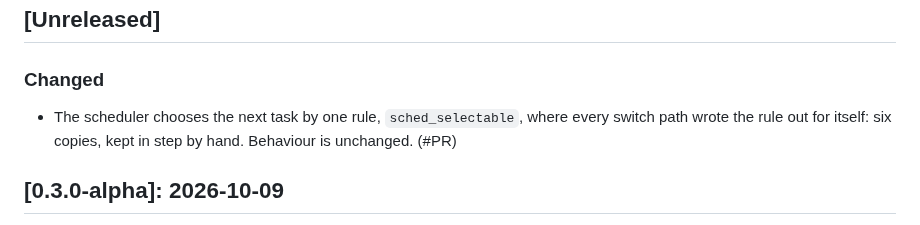
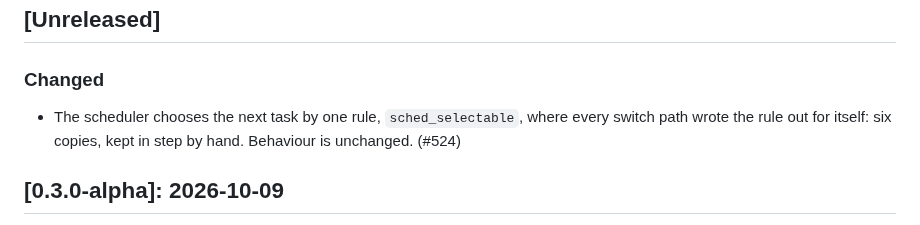
Before and after one commit to pharanyx-labs/Horus, a Markdown page: CHANGES.md, the part around the change. Drawn GitHub-style.

Commit message:
refactor(sched): name the pull request in CHANGES.md
Co-Authored-By: Claude Opus 5.5 <noreply@anthropic.com>

```diff
--- a/CHANGES.md
+++ b/CHANGES.md
@@ -16,7 +16,7 @@ here.
 
 ### Changed
 
-- The scheduler chooses the next task by one rule, `sched_selectable`, where every switch path wrote the rule out for itself: six copies, kept in step by hand. Behaviour is unchanged. (#PR)
+- The scheduler chooses the next task by one rule, `sched_selectable`, where every switch path wrote the rule out for itself: six copies, kept in step by hand. Behaviour is unchanged. (#524)
 
 ## [0.3.0-alpha]: 2026-10-09
 
```
